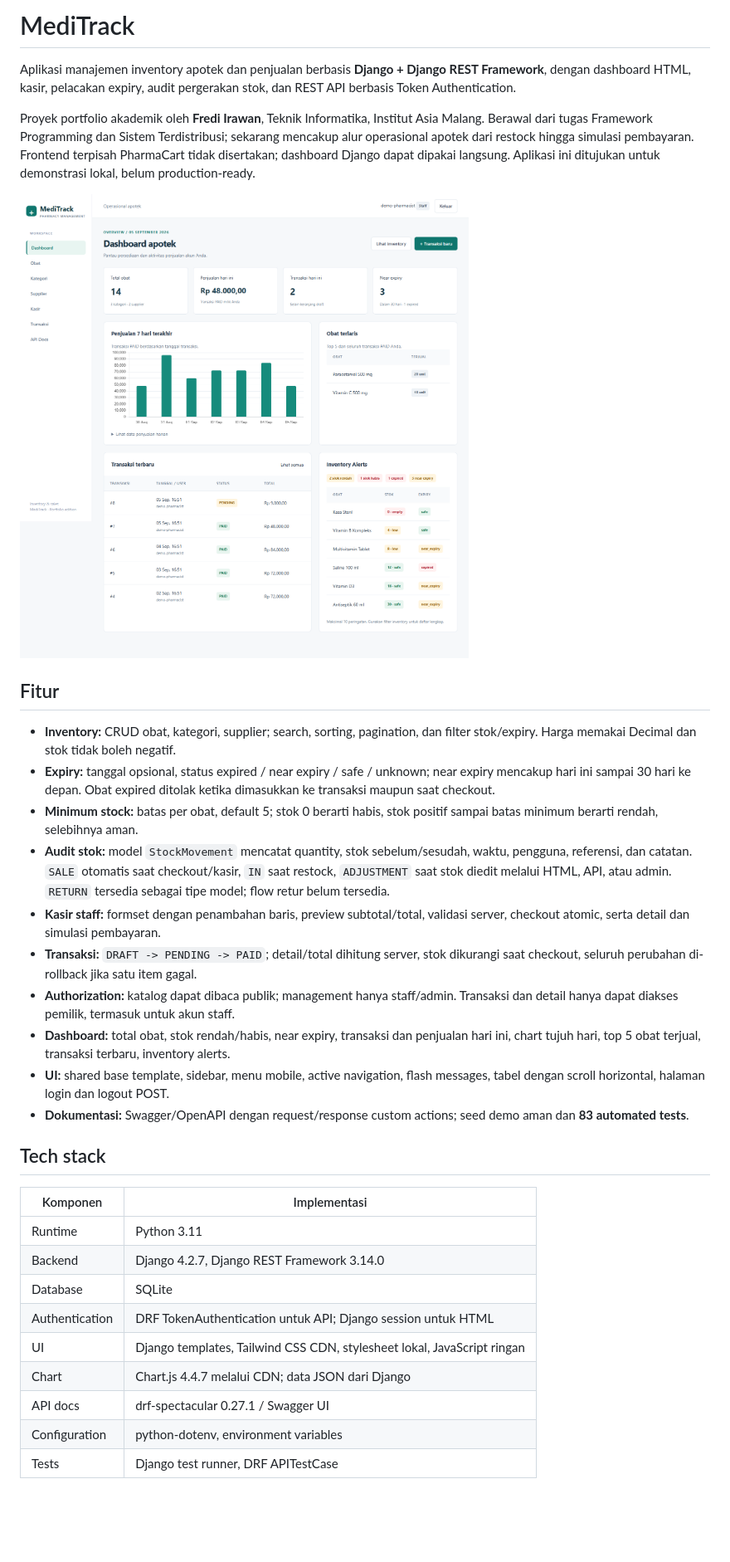
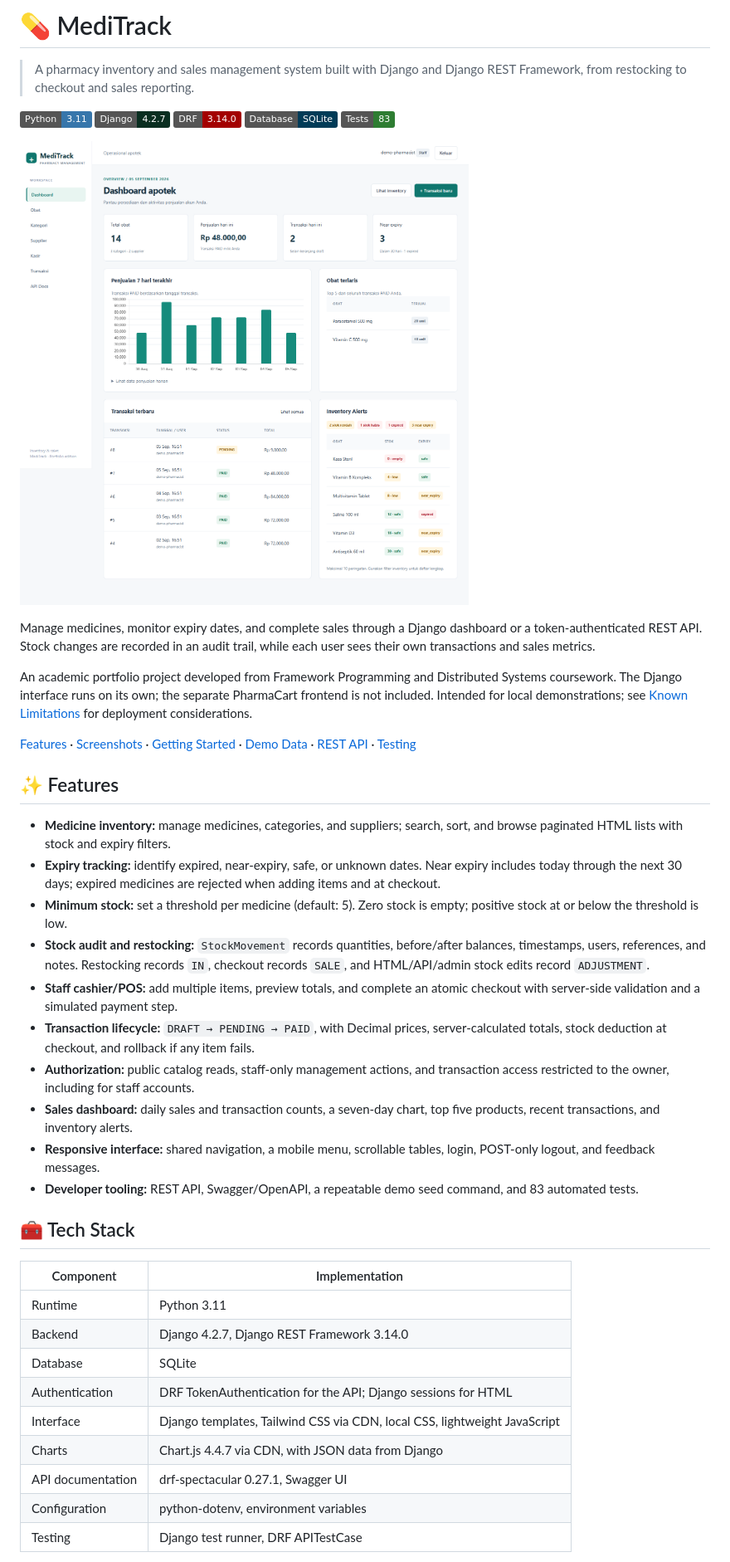
Before and after one commit to Freddy47588/meditrack-pharmacy-management-system-django, a Markdown page: README.md, the part around one of its changes. Shown at 83% size. Drawn GitHub-style; badges without logos; blank space fills up the shorter version.

```diff
--- a/README.md
+++ b/README.md
@@ -1,12 +1,10 @@
-# MediTrack
+# 💊 MediTrack
 
-Aplikasi manajemen inventory apotek dan penjualan berbasis **Django + Django REST
-Framework**, dengan dashboard HTML, kasir, pelacakan expiry, audit pergerakan stok,
-dan REST API berbasis Token Authentication.
+> A pharmacy inventory and sales management system built with Django and Django REST Framework, from restocking to checkout and sales reporting.
 
-Proyek portfolio akademik oleh **Fredi Irawan**, Teknik Informatika, Institut Asia
-Malang. Berawal dari tugas Framework Programming dan Sistem Terdistribusi;
-sekarang mencakup alur operasional apotek dari restock hingga simulasi pembayaran.
-Frontend terpisah PharmaCart tidak disertakan; dashboard Django dapat dipakai
-langsung. Aplikasi ini ditujukan untuk demonstrasi lokal, belum production-ready.
+![Python 3.11](https://img.shields.io/badge/Python-3.11-3776AB?style=flat&logo=python&logoColor=white)
+![Django 4.2.7](https://img.shields.io/badge/Django-4.2.7-092E20?style=flat&logo=django&logoColor=white)
+![Django REST Framework 3.14.0](https://img.shields.io/badge/DRF-3.14.0-A30000?style=flat)
+![SQLite](https://img.shields.io/badge/Database-SQLite-003B57?style=flat&logo=sqlite&logoColor=white)
+![83 automated tests](https://img.shields.io/badge/Tests-83-2E7D32?style=flat)
 
@@ -14,41 +12,53 @@ langsung. Aplikasi ini ditujukan untuk demonstrasi lokal, belum production-ready
 
-## Fitur
+Manage medicines, monitor expiry dates, and complete sales through a Django
+dashboard or a token-authenticated REST API. Stock changes are recorded in an
+audit trail, while each user sees their own transactions and sales metrics.
 
-- **Inventory:** CRUD obat, kategori, supplier; search, sorting, pagination, dan
-  filter stok/expiry. Harga memakai Decimal dan stok tidak boleh negatif.
-- **Expiry:** tanggal opsional, status expired / near expiry / safe / unknown;
-  near expiry mencakup hari ini sampai 30 hari ke depan. Obat expired ditolak
-  ketika dimasukkan ke transaksi maupun saat checkout.
-- **Minimum stock:** batas per obat, default 5; stok 0 berarti habis, stok positif
-  sampai batas minimum berarti rendah, selebihnya aman.
-- **Audit stok:** model `StockMovement` mencatat quantity, stok sebelum/sesudah,
-  waktu, pengguna, referensi, dan catatan. `SALE` otomatis saat checkout/kasir,
-  `IN` saat restock, `ADJUSTMENT` saat stok diedit melalui HTML, API, atau admin.
-  `RETURN` tersedia sebagai tipe model; flow retur belum tersedia.
-- **Kasir staff:** formset dengan penambahan baris, preview subtotal/total,
-  validasi server, checkout atomic, serta detail dan simulasi pembayaran.
-- **Transaksi:** `DRAFT -> PENDING -> PAID`; detail/total dihitung server,
-  stok dikurangi saat checkout, seluruh perubahan di-rollback jika satu item gagal.
-- **Authorization:** katalog dapat dibaca publik; management hanya staff/admin.
-  Transaksi dan detail hanya dapat diakses pemilik, termasuk untuk akun staff.
-- **Dashboard:** total obat, stok rendah/habis, near expiry, transaksi dan penjualan
-  hari ini, chart tujuh hari, top 5 obat terjual, transaksi terbaru, inventory alerts.
-- **UI:** shared base template, sidebar, menu mobile, active navigation, flash
-  messages, tabel dengan scroll horizontal, halaman login dan logout POST.
-- **Dokumentasi:** Swagger/OpenAPI dengan request/response custom actions;
-  seed demo aman dan **83 automated tests**.
+An academic portfolio project developed from Framework Programming and
+Distributed Systems coursework. The Django interface runs on its own; the
+separate PharmaCart frontend is not included. Intended for local demonstrations;
+see [Known Limitations](#known-limitations) for deployment considerations.
 
-## Tech stack
+[Features](#features) · [Screenshots](#screenshots) · [Getting Started](#getting-started) · [Demo Data](#demo-data) · [REST API](#rest-api) · [Testing](#testing)
 
-| Komponen | Implementasi |
+<a id="features"></a>
+
+## ✨ Features
+
+- **Medicine inventory:** manage medicines, categories, and suppliers; search,
+  sort, and browse paginated HTML lists with stock and expiry filters.
+- **Expiry tracking:** identify expired, near-expiry, safe, or unknown dates.
+  Near expiry includes today through the next 30 days; expired medicines are
+  rejected when adding items and at checkout.
+- **Minimum stock:** set a threshold per medicine (default: 5). Zero stock is
+  empty; positive stock at or below the threshold is low.
+- **Stock audit and restocking:** `StockMovement` records quantities, before/after
+  balances, timestamps, users, references, and notes. Restocking records `IN`,
+  checkout records `SALE`, and HTML/API/admin stock edits record `ADJUSTMENT`.
+- **Staff cashier/POS:** add multiple items, preview totals, and complete an atomic
+  checkout with server-side validation and a simulated payment step.
+- **Transaction lifecycle:** `DRAFT → PENDING → PAID`, with Decimal prices,
+  server-calculated totals, stock deduction at checkout, and rollback if any item fails.
+- **Authorization:** public catalog reads, staff-only management actions, and
+  transaction access restricted to the owner, including for staff accounts.
+- **Sales dashboard:** daily sales and transaction counts, a seven-day chart,
+  top five products, recent transactions, and inventory alerts.
+- **Responsive interface:** shared navigation, a mobile menu, scrollable tables,
+  login, POST-only logout, and feedback messages.
+- **Developer tooling:** REST API, Swagger/OpenAPI, a repeatable demo seed command,
+  and 83 automated tests.
+
+## 🧰 Tech Stack
+
+| Component | Implementation |
 | --- | --- |
 | Runtime | Python 3.11 |
 | Backend | Django 4.2.7, Django REST Framework 3.14.0 |
 | Database | SQLite |
-| Authentication | DRF TokenAuthentication untuk API; Django session untuk HTML |
-| UI | Django templates, Tailwind CSS CDN, stylesheet lokal, JavaScript ringan |
-| Chart | Chart.js 4.4.7 melalui CDN; data JSON dari Django |
-| API docs | drf-spectacular 0.27.1 / Swagger UI |
+| Authentication | DRF TokenAuthentication for the API; Django sessions for HTML |
+| Interface | Django templates, Tailwind CSS via CDN, local CSS, lightweight JavaScript |
+| Charts | Chart.js 4.4.7 via CDN, with JSON data from Django |
+| API documentation | drf-spectacular 0.27.1, Swagger UI |
 | Configuration | python-dotenv, environment variables |
-| Tests | Django test runner, DRF APITestCase |
+| Testing | Django test runner, DRF APITestCase |
 
```
Also changed, not shown: other parts of README.md (+226 -159 lines).
